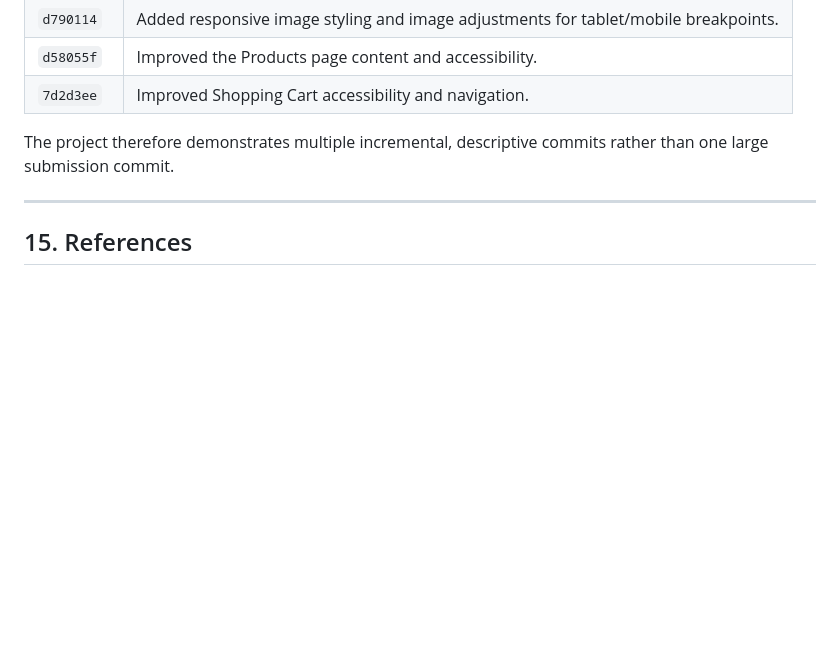
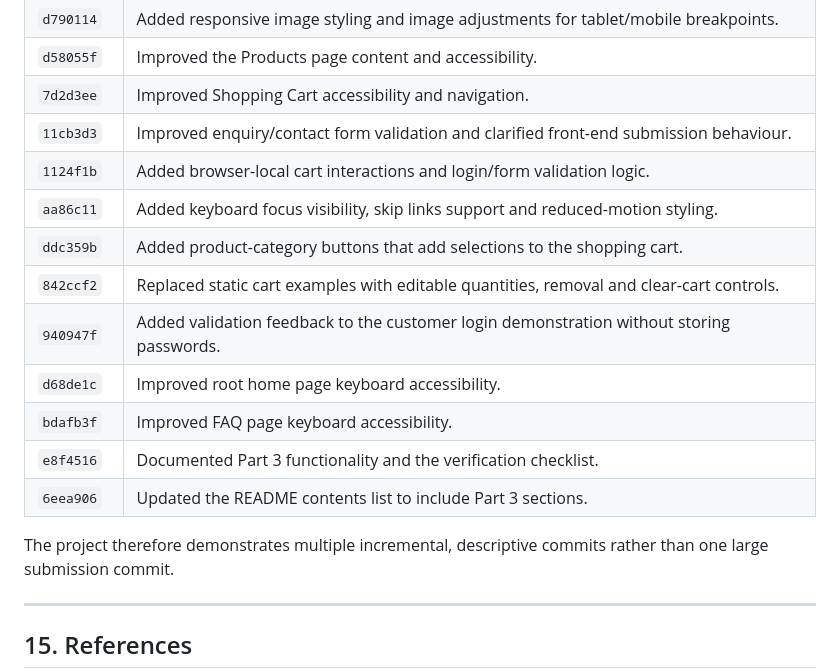
Before and after one commit to che-rae-lutho-baatjies/My-Website, a Markdown page: README.md, the part around the change. Drawn GitHub-style; blank space fills up the shorter version.

Commit message:
Record Part 3 implementation in README changelog

```diff
--- a/README.md
+++ b/README.md
@@ -439,6 +439,16 @@ The following changelog records the main development stages of the website. The
 | `d790114` | Added responsive image styling and image adjustments for tablet/mobile breakpoints. |
 | `d58055f` | Improved the Products page content and accessibility. |
 | `7d2d3ee` | Improved Shopping Cart accessibility and navigation. |
+| `11cb3d3` | Improved enquiry/contact form validation and clarified front-end submission behaviour. |
+| `1124f1b` | Added browser-local cart interactions and login/form validation logic. |
+| `aa86c11` | Added keyboard focus visibility, skip links support and reduced-motion styling. |
+| `ddc359b` | Added product-category buttons that add selections to the shopping cart. |
+| `842ccf2` | Replaced static cart examples with editable quantities, removal and clear-cart controls. |
+| `940947f` | Added validation feedback to the customer login demonstration without storing passwords. |
+| `d68de1c` | Improved root home page keyboard accessibility. |
+| `bdafb3f` | Improved FAQ page keyboard accessibility. |
+| `e8f4516` | Documented Part 3 functionality and the verification checklist. |
+| `6eea906` | Updated the README contents list to include Part 3 sections. |
 
 The project therefore demonstrates multiple incremental, descriptive commits rather than one large submission commit.
 
```
